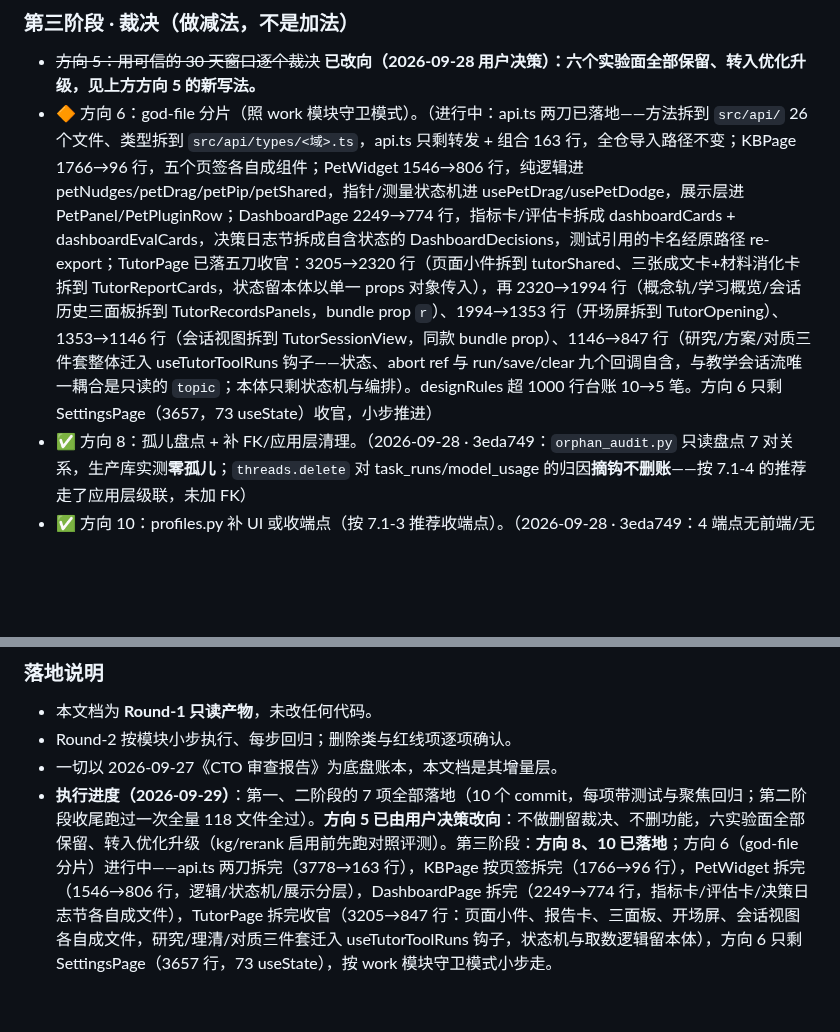
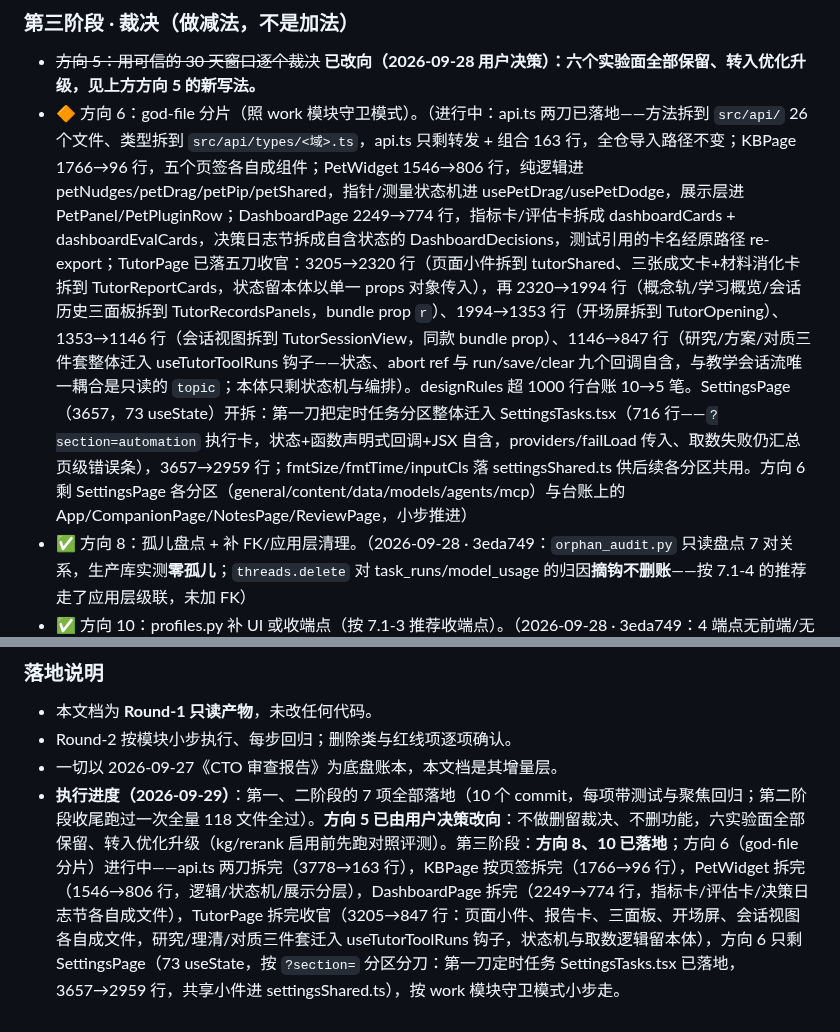
Before and after one commit to zzh200215/Lingqiwork, a Markdown page: 项目升级方案.md, 2 parts joined by grey strips. GitHub-like rendering; blank space fills up the shorter version.

Commit message:
docs(plan): record SettingsPage slice 1 for direction 6

```diff
--- a/项目升级方案.md
+++ b/项目升级方案.md
@@ -310,7 +310,7 @@ flowchart TB
 
 ### 第三阶段 · 裁决（做减法，不是加法）
 - ~~方向 5：用可信的 30 天窗口逐个裁决~~ **已改向（2026-09-28 用户决策）：六个实验面全部保留、转入优化升级，见上方方向 5 的新写法。**
-- 🔶 方向 6：god-file 分片（照 work 模块守卫模式）。（进行中：api.ts 两刀已落地——方法拆到 `src/api/` 26 个文件、类型拆到 `src/api/types/<域>.ts`，api.ts 只剩转发 + 组合 163 行，全仓导入路径不变；KBPage 1766→96 行，五个页签各自成组件；PetWidget 1546→806 行，纯逻辑进 petNudges/petDrag/petPip/petShared，指针/测量状态机进 usePetDrag/usePetDodge，展示层进 PetPanel/PetPluginRow；DashboardPage 2249→774 行，指标卡/评估卡拆成 dashboardCards + dashboardEvalCards，决策日志节拆成自含状态的 DashboardDecisions，测试引用的卡名经原路径 re-export；TutorPage 已落五刀收官：3205→2320 行（页面小件拆到 tutorShared、三张成文卡+材料消化卡拆到 TutorReportCards，状态留本体以单一 props 对象传入），再 2320→1994 行（概念轨/学习概览/会话历史三面板拆到 TutorRecordsPanels，bundle prop `r`）、1994→1353 行（开场屏拆到 TutorOpening）、1353→1146 行（会话视图拆到 TutorSessionView，同款 bundle prop）、1146→847 行（研究/方案/对质三件套整体迁入 useTutorToolRuns 钩子——状态、abort ref 与 run/save/clear 九个回调自含，与教学会话流唯一耦合是只读的 `topic`；本体只剩状态机与编排）。designRules 超 1000 行台账 10→5 笔。方向 6 只剩 SettingsPage（3657，73 useState）收官，小步推进）
+- 🔶 方向 6：god-file 分片（照 work 模块守卫模式）。（进行中：api.ts 两刀已落地——方法拆到 `src/api/` 26 个文件、类型拆到 `src/api/types/<域>.ts`，api.ts 只剩转发 + 组合 163 行，全仓导入路径不变；KBPage 1766→96 行，五个页签各自成组件；PetWidget 1546→806 行，纯逻辑进 petNudges/petDrag/petPip/petShared，指针/测量状态机进 usePetDrag/usePetDodge，展示层进 PetPanel/PetPluginRow；DashboardPage 2249→774 行，指标卡/评估卡拆成 dashboardCards + dashboardEvalCards，决策日志节拆成自含状态的 DashboardDecisions，测试引用的卡名经原路径 re-export；TutorPage 已落五刀收官：3205→2320 行（页面小件拆到 tutorShared、三张成文卡+材料消化卡拆到 TutorReportCards，状态留本体以单一 props 对象传入），再 2320→1994 行（概念轨/学习概览/会话历史三面板拆到 TutorRecordsPanels，bundle prop `r`）、1994→1353 行（开场屏拆到 TutorOpening）、1353→1146 行（会话视图拆到 TutorSessionView，同款 bundle prop）、1146→847 行（研究/方案/对质三件套整体迁入 useTutorToolRuns 钩子——状态、abort ref 与 run/save/clear 九个回调自含，与教学会话流唯一耦合是只读的 `topic`；本体只剩状态机与编排）。designRules 超 1000 行台账 10→5 笔。SettingsPage（3657，73 useState）开拆：第一刀把定时任务分区整体迁入 SettingsTasks.tsx（716 行——`?section=automation` 执行卡，状态+函数声明式回调+JSX 自含，providers/failLoad 传入、取数失败仍汇总页级错误条），3657→2959 行；fmtSize/fmtTime/inputCls 落 settingsShared.ts 供后续各分区共用。方向 6 剩 SettingsPage 各分区（general/content/data/models/agents/mcp）与台账上的 App/CompanionPage/NotesPage/ReviewPage，小步推进）
 - ✅ 方向 8：孤儿盘点 + 补 FK/应用层清理。（2026-09-28 · 3eda749：`orphan_audit.py` 只读盘点 7 对关系，生产库实测**零孤儿**；`threads.delete` 对 task_runs/model_usage 的归因**摘钩不删账**——按 7.1-4 的推荐走了应用层级联，未加 FK）
 - ✅ 方向 10：profiles.py 补 UI 或收端点（按 7.1-3 推荐收端点）。（2026-09-28 · 3eda749：4 端点无前端/无 MCP 消费，CLI `model_check.py` 已覆盖读写；core `effective()` 照旧供 chat，核内零改动）
 - **产出**：维护面收缩、代码库与真实使用对齐。
@@ -364,4 +364,4 @@ flowchart TB
 - 本文档为 **Round-1 只读产物**，未改任何代码。
 - Round-2 按模块小步执行、每步回归；删除类与红线项逐项确认。
 - 一切以 2026-09-27《CTO 审查报告》为底盘账本，本文档是其增量层。
-- **执行进度（2026-09-29）**：第一、二阶段的 7 项全部落地（10 个 commit，每项带测试与聚焦回归；第二阶段收尾跑过一次全量 118 文件全过）。**方向 5 已由用户决策改向**：不做删留裁决、不删功能，六实验面全部保留、转入优化升级（kg/rerank 启用前先跑对照评测）。第三阶段：**方向 8、10 已落地**；方向 6（god-file 分片）进行中——api.ts 两刀拆完（3778→163 行），KBPage 按页签拆完（1766→96 行），PetWidget 拆完（1546→806 行，逻辑/状态机/展示分层），DashboardPage 拆完（2249→774 行，指标卡/评估卡/决策日志节各自成文件），TutorPage 拆完收官（3205→847 行：页面小件、报告卡、三面板、开场屏、会话视图各自成文件，研究/理清/对质三件套迁入 useTutorToolRuns 钩子，状态机与取数逻辑留本体），方向 6 只剩 SettingsPage（3657 行，73 useState），按 work 模块守卫模式小步走。
+- **执行进度（2026-09-29）**：第一、二阶段的 7 项全部落地（10 个 commit，每项带测试与聚焦回归；第二阶段收尾跑过一次全量 118 文件全过）。**方向 5 已由用户决策改向**：不做删留裁决、不删功能，六实验面全部保留、转入优化升级（kg/rerank 启用前先跑对照评测）。第三阶段：**方向 8、10 已落地**；方向 6（god-file 分片）进行中——api.ts 两刀拆完（3778→163 行），KBPage 按页签拆完（1766→96 行），PetWidget 拆完（1546→806 行，逻辑/状态机/展示分层），DashboardPage 拆完（2249→774 行，指标卡/评估卡/决策日志节各自成文件），TutorPage 拆完收官（3205→847 行：页面小件、报告卡、三面板、开场屏、会话视图各自成文件，研究/理清/对质三件套迁入 useTutorToolRuns 钩子，状态机与取数逻辑留本体），方向 6 只剩 SettingsPage（73 useState，按 `?section=` 分区分刀：第一刀定时任务 SettingsTasks.tsx 已落地，3657→2959 行，共享小件进 settingsShared.ts），按 work 模块守卫模式小步走。
```
